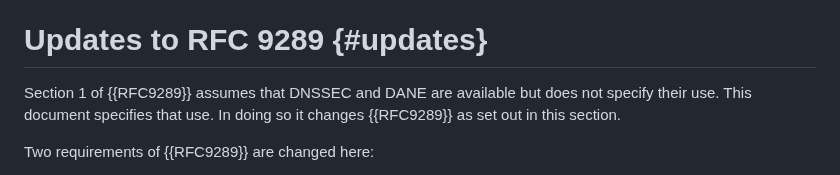
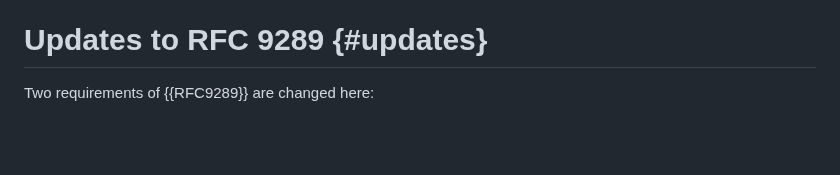
Before and after one commit to chucklever/i-d-rpc-tls-dane, a Markdown page: draft-cel-nfsv4-rpc-tls-dane.md, the part around the change. Drawn GitHub-style; blank space fills up the shorter version.

Commit message:
Drop the Updates section lead-in
The Updates section opens by repeating the Introduction's first
bullet, that Section 1 of RFC 9289 assumes DNSSEC and DANE without
specifying their use, and then says this section sets out the
resulting changes, which its title already says. The section now
sits directly after Scope, two pages from the bullet it repeats.

Start the section at its first list.

```diff
--- a/draft-cel-nfsv4-rpc-tls-dane.md
+++ b/draft-cel-nfsv4-rpc-tls-dane.md
@@ -188,10 +188,6 @@ define the corresponding owner-name convention.
 
 # Updates to RFC 9289 {#updates}
 
-Section 1 of {{RFC9289}} assumes that DNSSEC and DANE are available
-but does not specify their use.  This document specifies that use.
-In doing so it changes {{RFC9289}} as set out in this section.
-
 Two requirements of {{RFC9289}} are changed here:
 
 * Section 5.2.1 of {{RFC9289}} requires PKIX path validation and a
```
